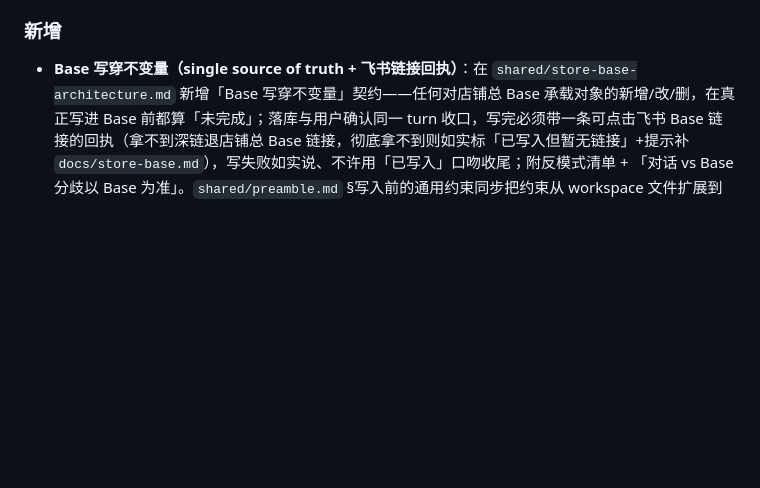
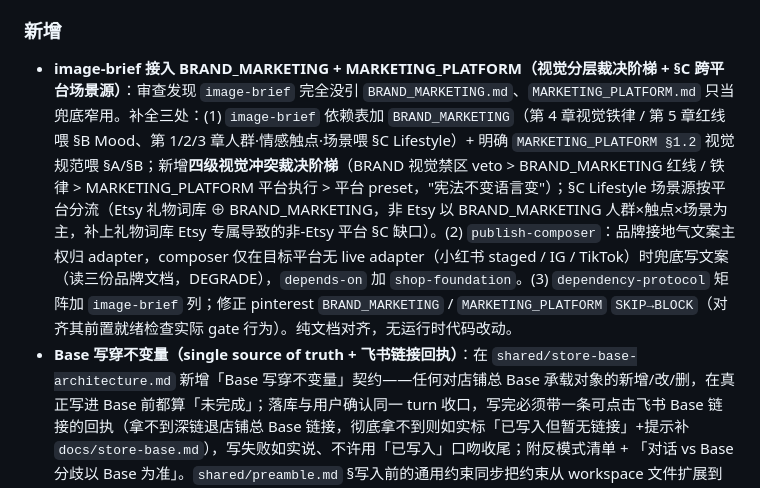
Before and after one commit to easyaitech/etsy-skills, a Markdown page: CHANGELOG.md, the part around the change. Rendered like a GitHub page; blank space fills up the shorter version.

Commit message:
docs(changelog): image-brief 接入 BRAND_MARKETING + MARKETING_PLATFORM
Co-Authored-By: Claude Opus 4.8 <noreply@anthropic.com>

```diff
--- a/CHANGELOG.md
+++ b/CHANGELOG.md
@@ -9,6 +9,7 @@
 - **统一 `社媒发布队列` schema（跨 5 个 skill 对齐到 publish-composer 目标态）**：审计发现 Pinterest + social-publisher 落后于已部署的 ECS dispatch 实际契约（dispatch 真扫 `状态 = 已批准`），且 Pinterest 自身三处自相矛盾。统一全栈：(1) 状态枚举一律用 `草稿 / 待审 / 已批准 / 发布中 / 已发 / 失败 / 跳过 / 手动已发`，废弃旧 `待发 / 待复核 / 重试`（重试改为 `失败→发布中` 转移）；(2) `关联素材` 一律指向 `Asset Variants 派生素材` 变体（非 canonical 原图），修正 pin-queue-base-schema 与 pin-composition 旧指向；(3) `外部队列 ID` → `ECS job ID`（含 publish-composer/platform-publishing-model 遗漏处）；(4) 补结构化 `失败原因分类`；(5) 去掉 Pinterest 枚举外的 `测试中` 状态值，改 `发布中` + 备注 `待测试确认`；(6) social-publisher 状态机整段重写为 owner 同款 + 补人工「发这条」快路说明。改动文件：pinterest-autopin（SKILL + pin-composition + pin-queue-base-schema + publishing-flow）/ social-publisher（SKILL + adapter-registry + publishing-queue-contract）/ publish-composer（platform-publishing-model）。纯文档对齐，无运行时代码改动。
 
 ### 新增
+- **image-brief 接入 BRAND_MARKETING + MARKETING_PLATFORM（视觉分层裁决阶梯 + §C 跨平台场景源）**：审查发现 `image-brief` 完全没引 `BRAND_MARKETING.md`、`MARKETING_PLATFORM.md` 只当兜底窄用。补全三处：(1) `image-brief` 依赖表加 `BRAND_MARKETING`（第 4 章视觉铁律 / 第 5 章红线喂 §B Mood、第 1/2/3 章人群·情感触点·场景喂 §C Lifestyle）+ 明确 `MARKETING_PLATFORM §1.2` 视觉规范喂 §A/§B；新增**四级视觉冲突裁决阶梯**（BRAND 视觉禁区 veto > BRAND_MARKETING 红线 / 铁律 > MARKETING_PLATFORM 平台执行 > 平台 preset，"宪法不变语言变"）；§C Lifestyle 场景源按平台分流（Etsy 礼物词库 ⊕ BRAND_MARKETING，非 Etsy 以 BRAND_MARKETING 人群×触点×场景为主，补上礼物词库 Etsy 专属导致的非-Etsy 平台 §C 缺口）。(2) `publish-composer`：品牌接地气文案主权归 adapter，composer 仅在目标平台无 live adapter（小红书 staged / IG / TikTok）时兜底写文案（读三份品牌文档，DEGRADE），`depends-on` 加 `shop-foundation`。(3) `dependency-protocol` 矩阵加 `image-brief` 列；修正 pinterest `BRAND_MARKETING` / `MARKETING_PLATFORM` `SKIP→BLOCK`（对齐其前置就绪检查实际 gate 行为）。纯文档对齐，无运行时代码改动。
 - **Base 写穿不变量（single source of truth + 飞书链接回执）**：在 `shared/store-base-architecture.md` 新增「Base 写穿不变量」契约——任何对店铺总 Base 承载对象的新增/改/删，在真正写进 Base 前都算「未完成」；落库与用户确认同一 turn 收口，写完必须带一条可点击飞书 Base 链接的回执（拿不到深链退店铺总 Base 链接，彻底拿不到则如实标「已写入但暂无链接」+提示补 `docs/store-base.md`），写失败如实说、不许用「已写入」口吻收尾；附反模式清单 + 「对话 vs Base 分歧以 Base 为准」。`shared/preamble.md` §写入前的通用约束同步把约束从 workspace 文件扩展到 Base 记录并指向该契约。6 个直接写 Base 的 skill（listing-catalog / orders-customers / supplier-foundation / assets-library / business-knowledge / publish-composer）写入约束段 + 收口步骤行内加固，杜绝「对话里答应了改动、Base 没动」。
 - **T9 publish-metrics（发布结果回收闭环 / 反馈层）**：新建 `publish-metrics` skill + `社媒发布队列` metrics 列分组（⑥：曝光/点击/保存/互动/转化/指标采集时间/数据来源，见 publish-metrics/references/metrics-schema.md）。三模式：建指标列 / 回收录入 / 复盘 rollup（按变体·文案·SKU·平台聚合喂回 publish-composer）。只读发布结果 + 写 metrics 列，不碰内容/执行状态列、不重新发布；**拿不到指标留空标待补、绝不编数字，每条标数据来源**。补上工作流轴「发布后」缺口，让 composer 不再盲选素材文案。注册 manifest + README + dependency-protocol；TODOS 该项标完成。
 
```
